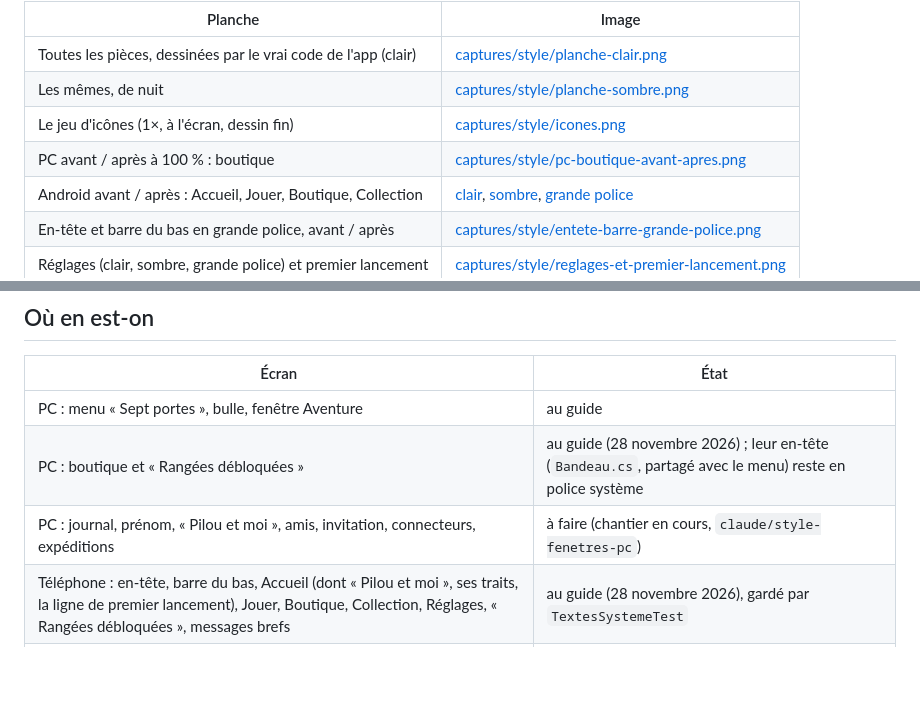
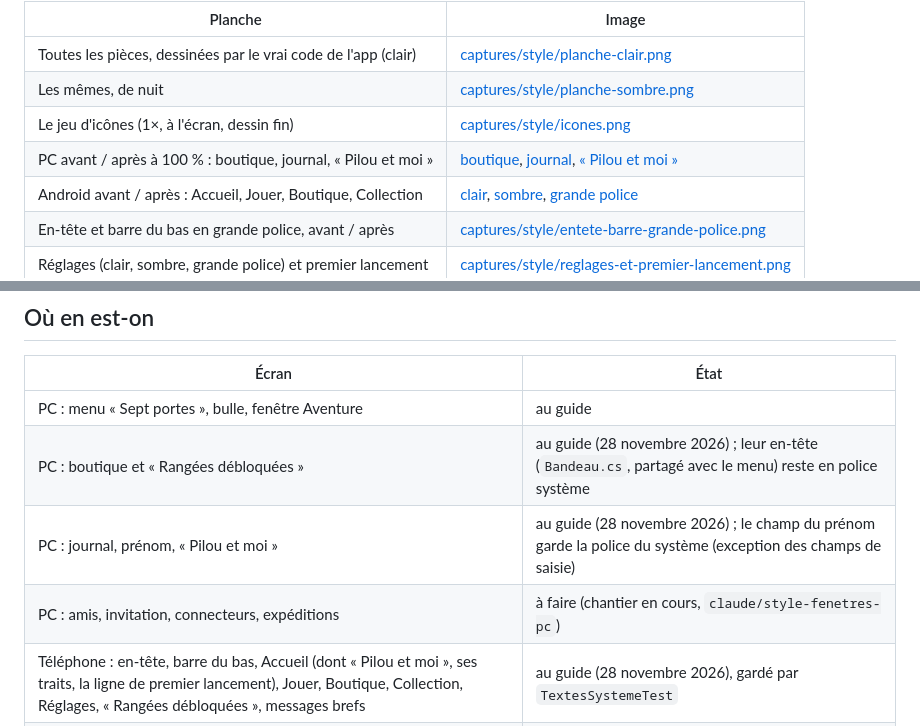
Before and after one commit to EveCrystali/Compagnon, a Markdown page: docs/STYLE.md, 2 parts joined by grey strips. Rendered like a GitHub page; blank space fills up the shorter version.

```diff
--- a/docs/STYLE.md
+++ b/docs/STYLE.md
@@ -11,7 +11,7 @@ les mesure et les écrit. Toute interface nouvelle s'y tient ; tout écart se di
 | Toutes les pièces, dessinées par le vrai code de l'app (clair) | [captures/style/planche-clair.png](captures/style/planche-clair.png) |
 | Les mêmes, de nuit | [captures/style/planche-sombre.png](captures/style/planche-sombre.png) |
 | Le jeu d'icônes (1×, à l'écran, dessin fin) | [captures/style/icones.png](captures/style/icones.png) |
-| PC avant / après à 100 % : boutique | [captures/style/pc-boutique-avant-apres.png](captures/style/pc-boutique-avant-apres.png) |
+| PC avant / après à 100 % : boutique, journal, « Pilou et moi » | [boutique](captures/style/pc-boutique-avant-apres.png), [journal](captures/style/pc-journal-avant-apres.png), [« Pilou et moi »](captures/style/pc-traits-avant-apres.png) |
 | Android avant / après : Accueil, Jouer, Boutique, Collection | [clair](captures/style/avant-apres-clair.png), [sombre](captures/style/avant-apres-sombre.png), [grande police](captures/style/avant-apres-grande-police.png) |
 | En-tête et barre du bas en grande police, avant / après | [captures/style/entete-barre-grande-police.png](captures/style/entete-barre-grande-police.png) |
 | Réglages (clair, sombre, grande police) et premier lancement | [captures/style/reglages-et-premier-lancement.png](captures/style/reglages-et-premier-lancement.png) |
@@ -235,7 +235,8 @@ Sur le téléphone, on ne crée plus de fond arrondi (`GradientDrawable`, `Ui.ar
 |---|---|
 | PC : menu « Sept portes », bulle, fenêtre Aventure | au guide |
 | PC : boutique et « Rangées débloquées » | au guide (28 novembre 2026) ; leur en-tête (`Bandeau.cs`, partagé avec le menu) reste en police système |
-| PC : journal, prénom, « Pilou et moi », amis, invitation, connecteurs, expéditions | à faire (chantier en cours, `claude/style-fenetres-pc`) |
+| PC : journal, prénom, « Pilou et moi » | au guide (28 novembre 2026) ; le champ du prénom garde la police du système (exception des champs de saisie) |
+| PC : amis, invitation, connecteurs, expéditions | à faire (chantier en cours, `claude/style-fenetres-pc`) |
 | Téléphone : en-tête, barre du bas, Accueil (dont « Pilou et moi », ses traits, la ligne de premier lancement), Jouer, Boutique, Collection, Réglages, « Rangées débloquées », messages brefs | au guide (28 novembre 2026), gardé par `TextesSystemeTest` |
 | Téléphone : lecture de l'Aventure | au guide (chantier « style pixel de l'Aventure ») |
 | Téléphone : liste des aventures, épreuves, atelier, chasse aux bugs, installation, bulle flottante, widget | couleurs du guide ; cadres et police encore ceux du système |
```
Also changed, not shown: docs/ETAT.md (+2 -2 lines), docs/captures/style/pc-journal-avant-apres.png (added), docs/captures/style/pc-traits-avant-apres.png (added), 3 other files.
